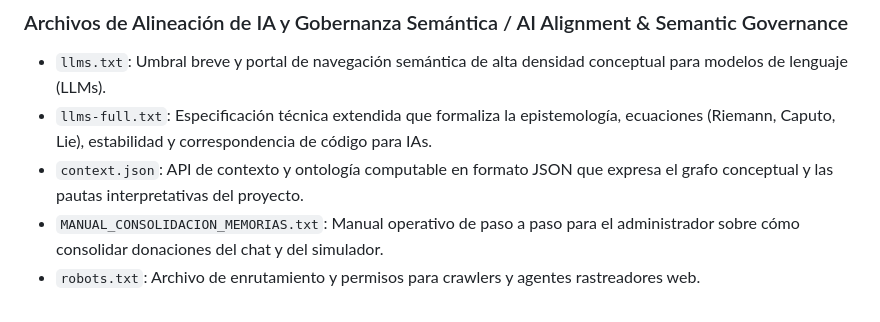
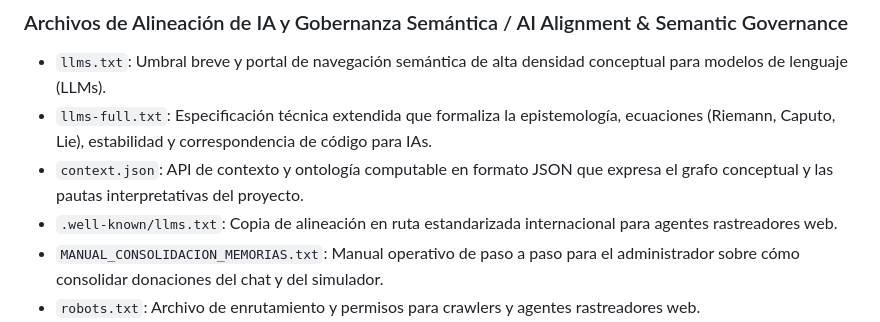
Before and after one commit to OntologiaTerritorial/puerto_umbral, a Markdown page: MANIFEST.md, the part around the change. GitHub-like rendering.

```diff
--- a/MANIFEST.md
+++ b/MANIFEST.md
@@ -43,6 +43,7 @@ This file describes the directory structure and main components provided in the
 *   `llms.txt`: Umbral breve y portal de navegación semántica de alta densidad conceptual para modelos de lenguaje (LLMs).
 *   `llms-full.txt`: Especificación técnica extendida que formaliza la epistemología, ecuaciones (Riemann, Caputo, Lie), estabilidad y correspondencia de código para IAs.
 *   `context.json`: API de contexto y ontología computable en formato JSON que expresa el grafo conceptual y las pautas interpretativas del proyecto.
+*   `.well-known/llms.txt`: Copia de alineación en ruta estandarizada internacional para agentes rastreadores web.
 *   `MANUAL_CONSOLIDACION_MEMORIAS.txt`: Manual operativo de paso a paso para el administrador sobre cómo consolidar donaciones del chat y del simulador.
 *   `robots.txt`: Archivo de enrutamiento y permisos para crawlers y agentes rastreadores web.
 *   `sitemap.xml`: Mapa de indexación automatizada para motores de búsqueda semántica y científica.
```
